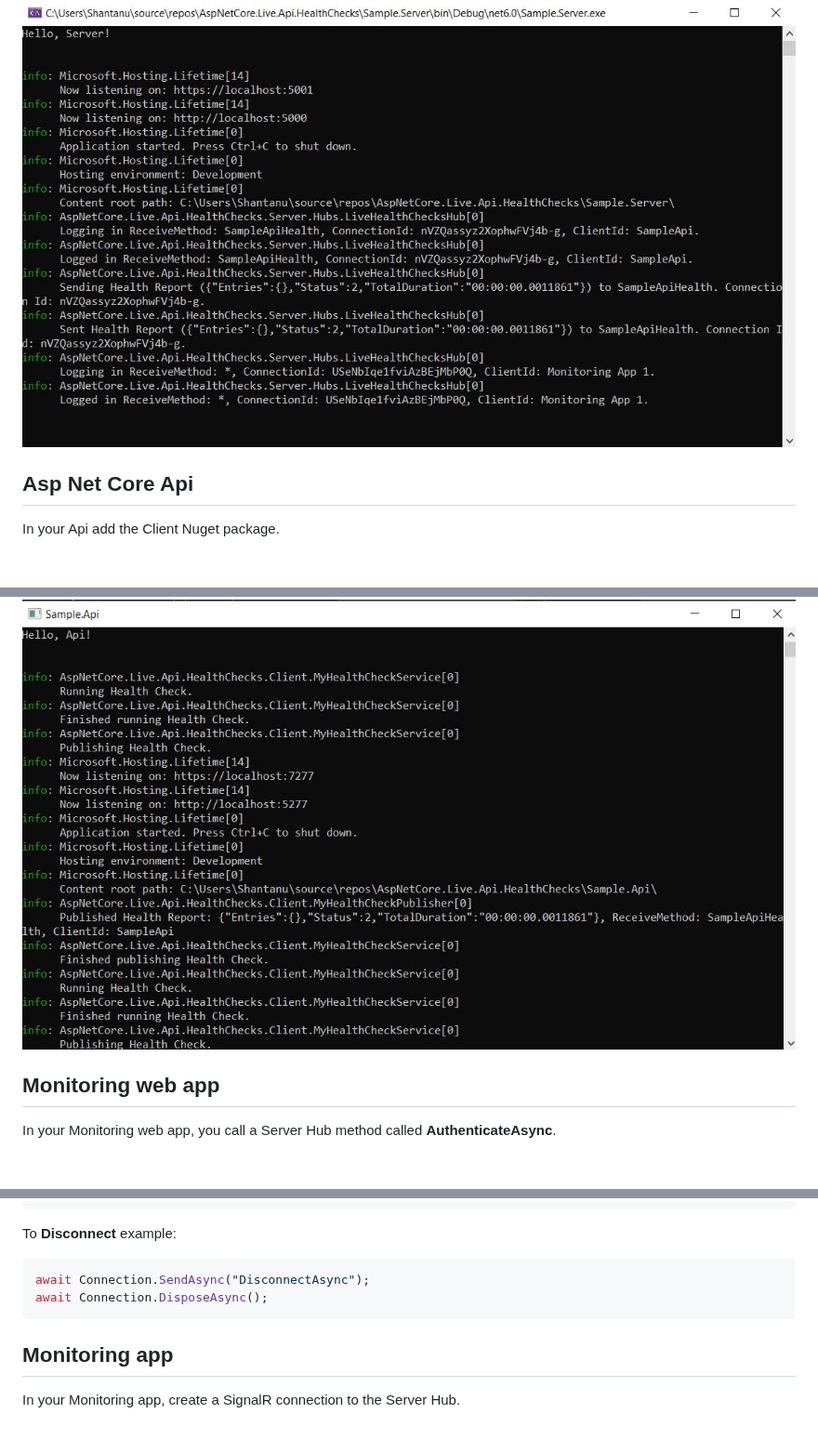
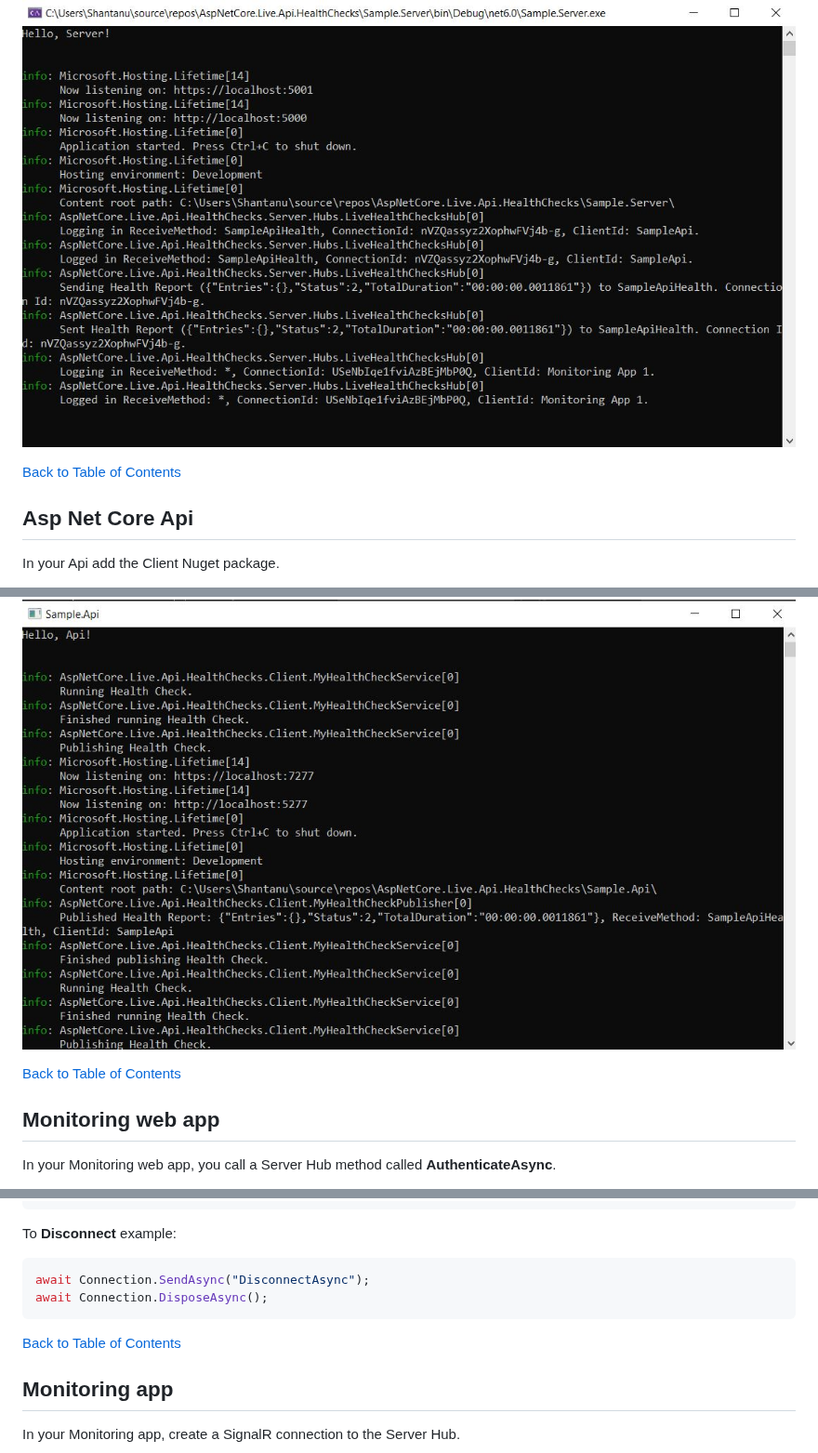
Before and after one commit to VeritasSoftware/LiveHealthChecks, a Markdown page: README.md, 3 parts joined by grey strips. Shown at 93% size. Rendered like a GitHub page; blank space fills up the shorter version.

```diff
--- a/README.md
+++ b/README.md
@@ -143,6 +151,8 @@ This way you do not need a Server shutdown to add a new Client Api to the system
 
 ![**Sample Server**](/Docs/Server.jpg)
 
+[Back to Table of Contents](#TOC)
+
 <a name="AspNetCoreApi"/>
 
 ## Asp Net Core Api
@@ -191,6 +201,8 @@ The Server sends the Health Report as a real-time push notification.
 **Note:-** You can host a Server & Client in the same Api too.
 
 ![**Sample Api**](/Docs/Api.jpg)
+
+[Back to Table of Contents](#TOC)
 
 <a name="Monitoringwebapp"/>
 
@@ -270,6 +282,8 @@ await Connection.DisposeAsync();
 
 <a name="Monitoringapp"/>
 
+[Back to Table of Contents](#TOC)
+
 ## Monitoring app
 
 In your Monitoring app, create a SignalR connection to the Server Hub.
```
Also changed, not shown: other parts of README.md (+10 -0 lines).
